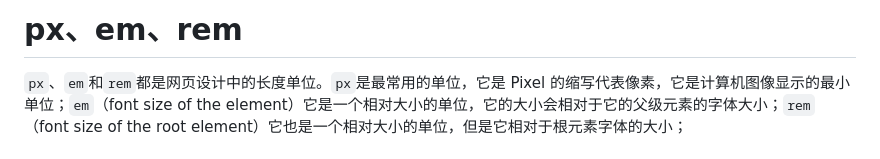
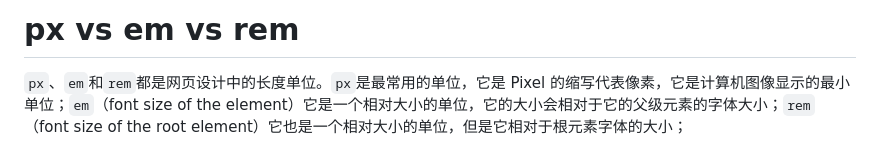
Before and after one commit to lijiakof/frontend-book, a Markdown page: share/px-em-rem.md, the part around the change. GitHub-like rendering.

```diff
--- a/share/px-em-rem.md
+++ b/share/px-em-rem.md
@@ -1,4 +1,4 @@
-# px、em、rem
+# px vs em vs rem
 `px`、`em`和`rem`都是网页设计中的长度单位。`px`是最常用的单位，它是 Pixel 的缩写代表像素，它是计算机图像显示的最小单位；`em`（font size of the element）它是一个相对大小的单位，它的大小会相对于它的父级元素的字体大小；`rem`（font size of the root element）它也是一个相对大小的单位，但是它相对于根元素字体的大小；
 
 ## px
```
Also changed, not shown: README.md (+3 -0 lines), share/checkbox-state.md (added, +23 -0 lines), share/grunt.md (+1 -0 lines), resources/images/checkbox-state.png (added), 1 other file.
